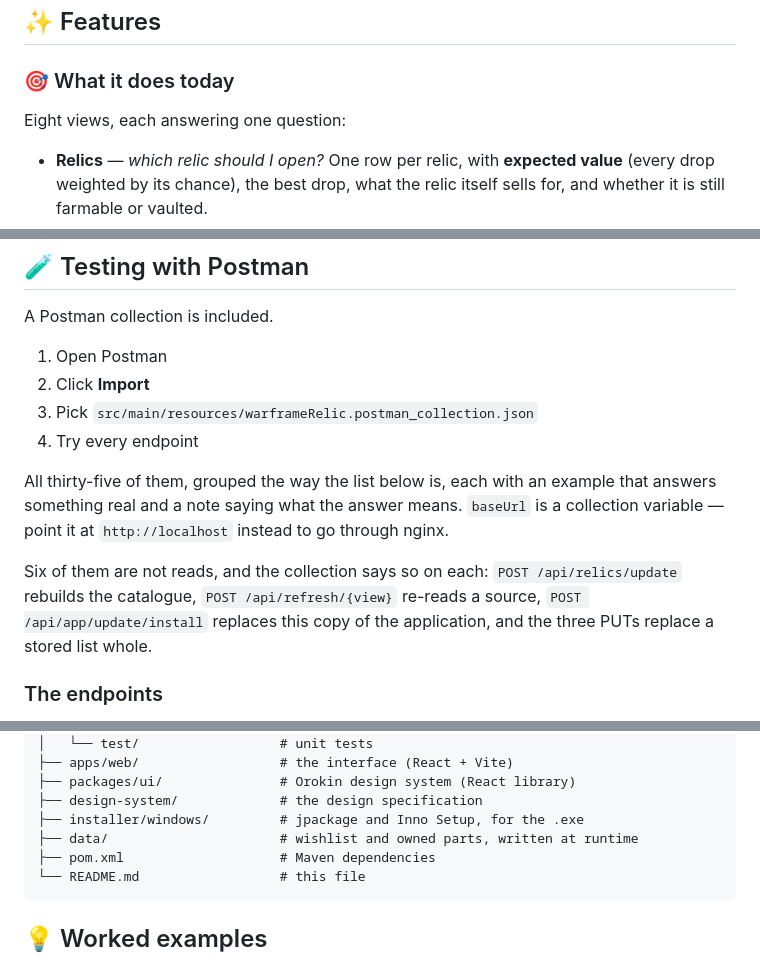
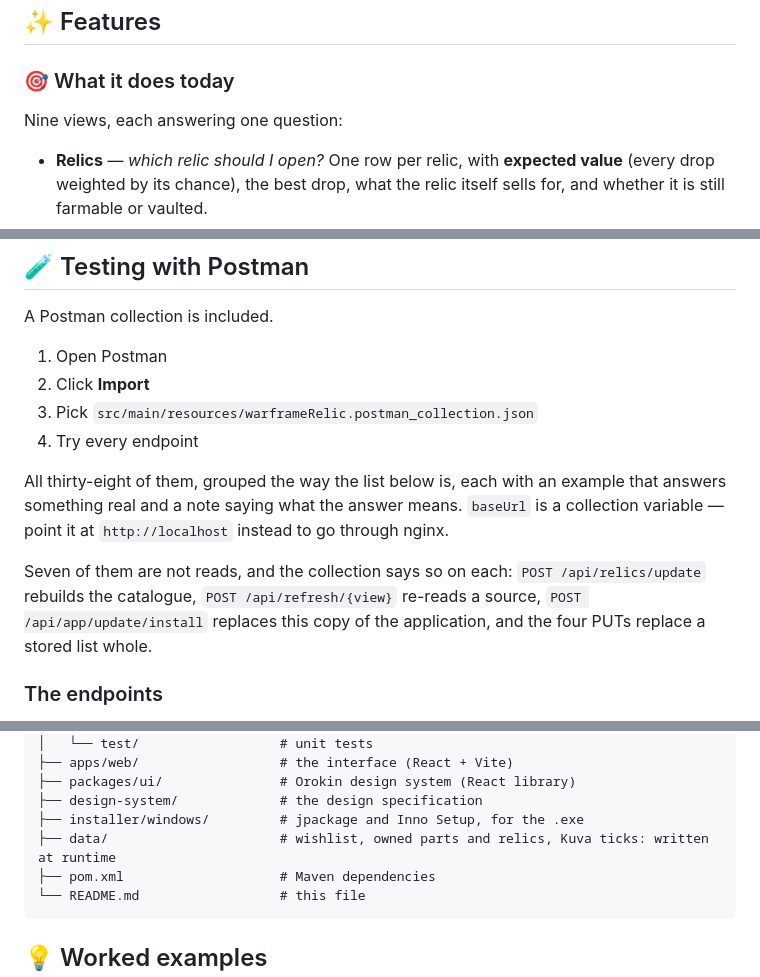
Before and after one commit to drakmanga/relicsFinder, a Markdown page: README.md, 3 parts joined by grey strips. GitHub-like rendering.

````diff
--- a/README.md
+++ b/README.md
@@ -14,7 +14,7 @@ searches: everything you need in one place.
 
 ### 🎯 What it does today
 
-Eight views, each answering one question:
+Nine views, each answering one question:
 
 - **Relics** — _which relic should I open?_ One row per relic, with **expected value**
   (every drop weighted by its chance), the best drop, what the relic itself sells for, and
@@ -300,13 +323,13 @@ A Postman collection is included.
 3. Pick `src/main/resources/warframeRelic.postman_collection.json`
 4. Try every endpoint
 
-All thirty-five of them, grouped the way the list below is, each with an example that
+All thirty-eight of them, grouped the way the list below is, each with an example that
 answers something real and a note saying what the answer means. `baseUrl` is a collection
 variable — point it at `http://localhost` instead to go through nginx.
 
-Six of them are not reads, and the collection says so on each: `POST /api/relics/update`
+Seven of them are not reads, and the collection says so on each: `POST /api/relics/update`
 rebuilds the catalogue, `POST /api/refresh/{view}` re-reads a source, `POST
-/api/app/update/install` replaces this copy of the application, and the three PUTs replace a
+/api/app/update/install` replaces this copy of the application, and the four PUTs replace a
 stored list whole.
 
 ### The endpoints
@@ -450,7 +488,7 @@ relicsFinder/
 ├── packages/ui/               # Orokin design system (React library)
 ├── design-system/             # the design specification
 ├── installer/windows/         # jpackage and Inno Setup, for the .exe
-├── data/                      # wishlist and owned parts, written at runtime
+├── data/                      # wishlist, owned parts and relics, Kuva ticks: written at runtime
 ├── pom.xml                    # Maven dependencies
 └── README.md                  # this file
 ```
````
Also changed, not shown: other parts of README.md (+51 -1 lines), docs/screenshots/kuva.png (added), 1 other file.
